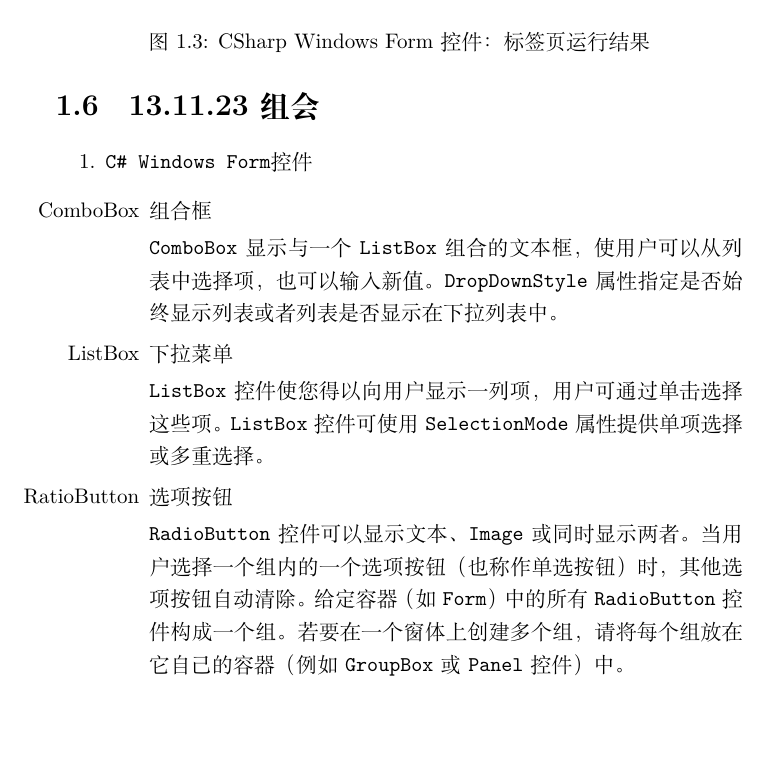
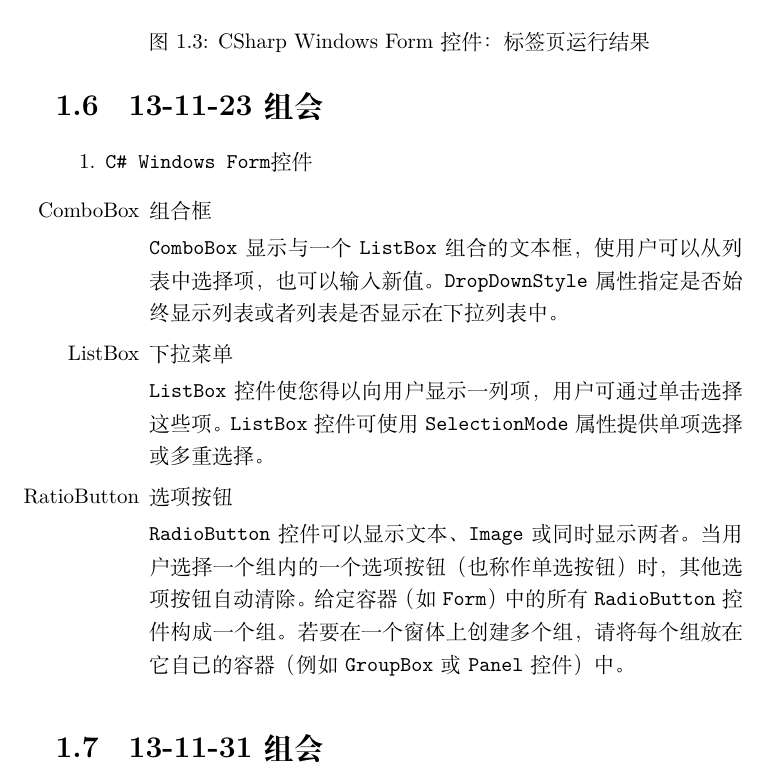
Before and after one commit to Rholais/debug-note, a LaTeX document (ISTC/140523Report/template_Report.tex): part of page 7 of 8, cut so that both start at the same text, the shorter picture padded with empty space. Compiled offline with XeLaTeX.

Commit message:
Edit Section Title
Time Format

```diff
--- a/ISTC/140523Report/template_Report.tex
+++ b/ISTC/140523Report/template_Report.tex
@@ -138,7 +138,7 @@ numberstyle=\footnotesize
 \end{figure}
 \end{enumerate}
 
-\section{13.11.23 组会}
+\section{13-11-23 组会}
 \begin{enumerate}
 	\item \verb|C# Windows Form|控件
 	\begin{itemize}
@@ -165,6 +165,6 @@ numberstyle=\footnotesize
 \caption{CSharp Windows Form控件：组合框运行结果}
 \label{fig:ComboBoxO}
 \end{figure}
-
 \end{enumerate}
+\section{13-11-31 组会}
 \end{document}
```
Also changed, not shown: ISTC/140523Report/template_Report.pdf, 1 other file.
